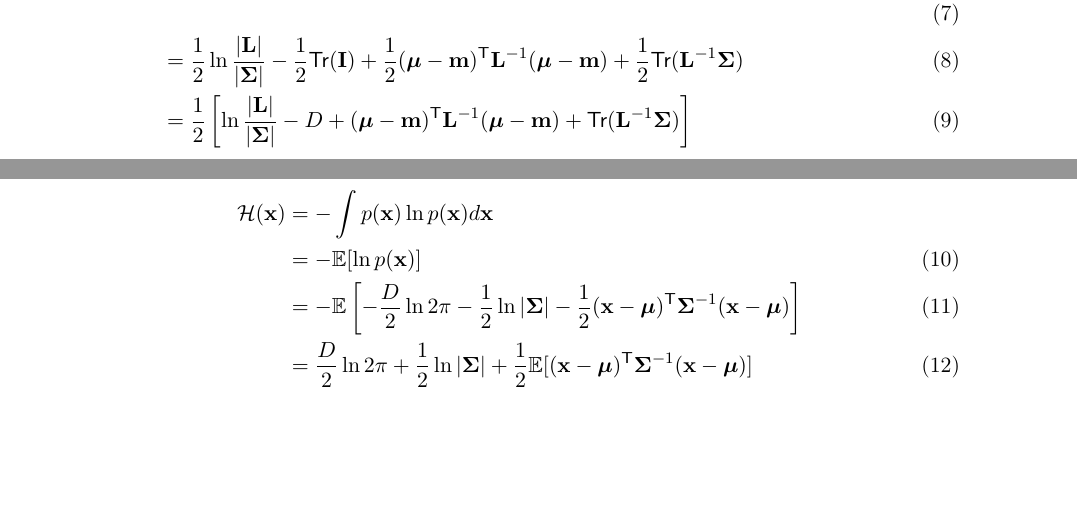
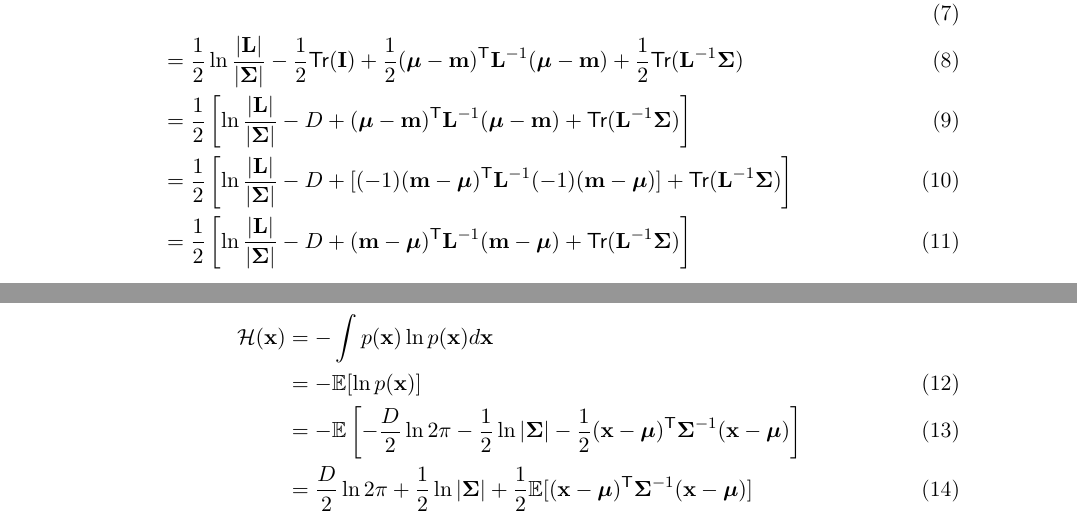
Before and after one commit to Vasileios-Charatsidis/machine-learning-2, a LaTeX problem sheet (hw2/hw2-sol.tex): two parts of pages 2 and 3 of 5, joined at a grey line, cut so that both start at the same text, the shorter picture padded with empty space. Compiled offline with pdfLaTeX.

Commit message:
completed 3.1 [hw2]

```diff
--- a/hw2/hw2-sol.tex
+++ b/hw2/hw2-sol.tex
@@ -113,6 +113,16 @@ Consider all the Bayesian networks consisting of three vertices $X$, $Y$ and $Z$
 			&=\frac{1}{2}\left[
 				\ln\frac{|\vt{L}|}{|\vt{\Sigma}|}-D
 				+(\vt{\mu}-\vt{m})^\trans\vt{L}^{-1}(\vt{\mu}-\vt{m})
+				+\text{Tr}(\vt{L}^{-1}\vt{\Sigma})
+			\right] \\
+			&=\frac{1}{2}\left[
+				\ln\frac{|\vt{L}|}{|\vt{\Sigma}|}-D
+				+[(-1)(\vt{m}-\vt{\mu})^\trans\vt{L}^{-1}(-1)(\vt{m}-\vt{\mu})]
+				+\text{Tr}(\vt{L}^{-1}\vt{\Sigma})
+			\right] \\
+			&=\frac{1}{2}\left[
+				\ln\frac{|\vt{L}|}{|\vt{\Sigma}|}-D
+				+(\vt{m}-\vt{\mu})^\trans\vt{L}^{-1}(\vt{m}-\vt{\mu})
 				+\text{Tr}(\vt{L}^{-1}\vt{\Sigma})
 			\right]
 		\end{align}
```
Also changed, not shown: hw2/hw2-sol.pdf.
